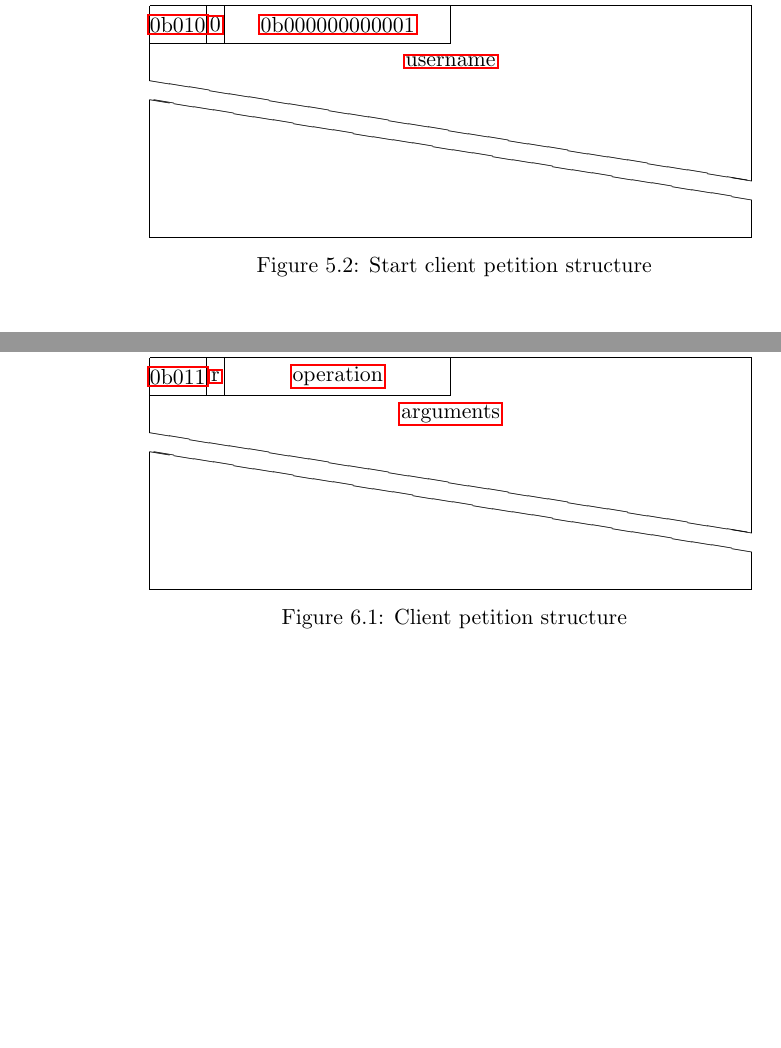
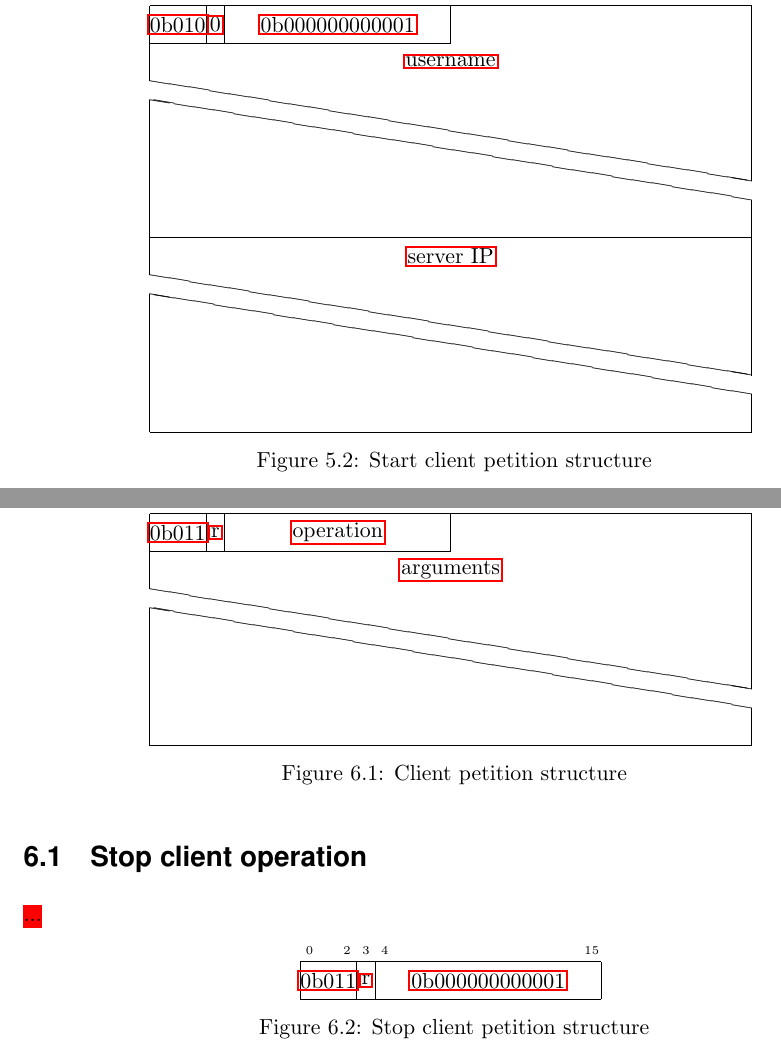
Before and after one commit to watch-wolf/WatchWolf, a LaTeX paper (Standard/Protocols.tex): two parts of pages 37 and 39 of 104, joined at a grey line, cut so that both start at the same text, the shorter picture padded with empty space. Compiled offline with pdfLaTeX.

Commit message:
Feature: client base standard

```diff
--- a/Standard/Protocols.tex
+++ b/Standard/Protocols.tex
@@ -966,6 +966,9 @@ As one IP can have multiple servers, a \hyperref[type:str]{string} that identifi
 	\bitbox{3}{\hyperref[s:dst]{0b010}} & \bitbox{1}{\hyperref[s:response]{0}} & \bitbox{12}{\hyperref[s:operation]{0b000000000001}} & \bitbox[lrt]{16}{} \\
 	\wordbox[lr]{1}{\hyperref[type:str]{username}} \\
 	\skippedwords \\
+	\wordbox[lrb]{1}{} \\
+	\wordbox[lr]{1}{\hyperref[type:str]{server IP}} \\
+	\skippedwords \\
 	\wordbox[lrb]{1}{}
 \end{bytefield}
 \caption{Start client petition structure}
@@ -1001,6 +1004,18 @@ As one IP can have multiple servers, a \hyperref[type:str]{string} that identifi
 \caption{Client petition structure}
 \end{figure}
 
+\subsection{Stop client operation}
+\myworries{...}
+
+\begin{figure}[H]
+\centering
+\begin{bytefield}{16}
+	\bitheader{0,2,3,4,15} \\
+	\bitbox{3}{\hyperref[s:dst]{0b011}} & \bitbox{1}{\hyperref[s:response]{r}} & \bitbox{12}{\hyperref[s:operation]{0b000000000001}}
+\end{bytefield}
+\caption{Stop client petition structure}
+\end{figure}
+
 \section{Revision history}
 \begin{table}[H]
 	\centering
```
Also changed, not shown: Standard/Protocols.pdf.
